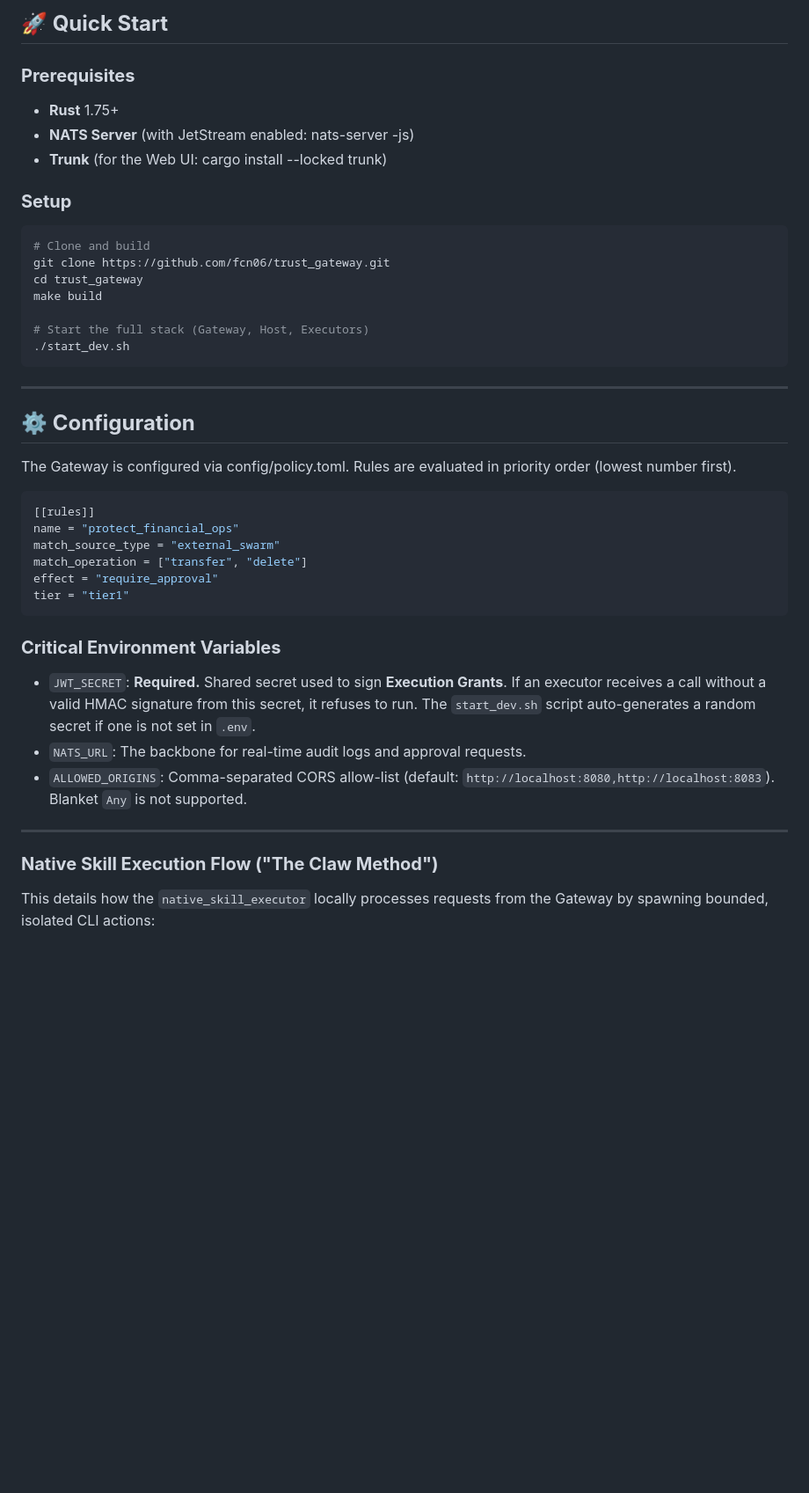
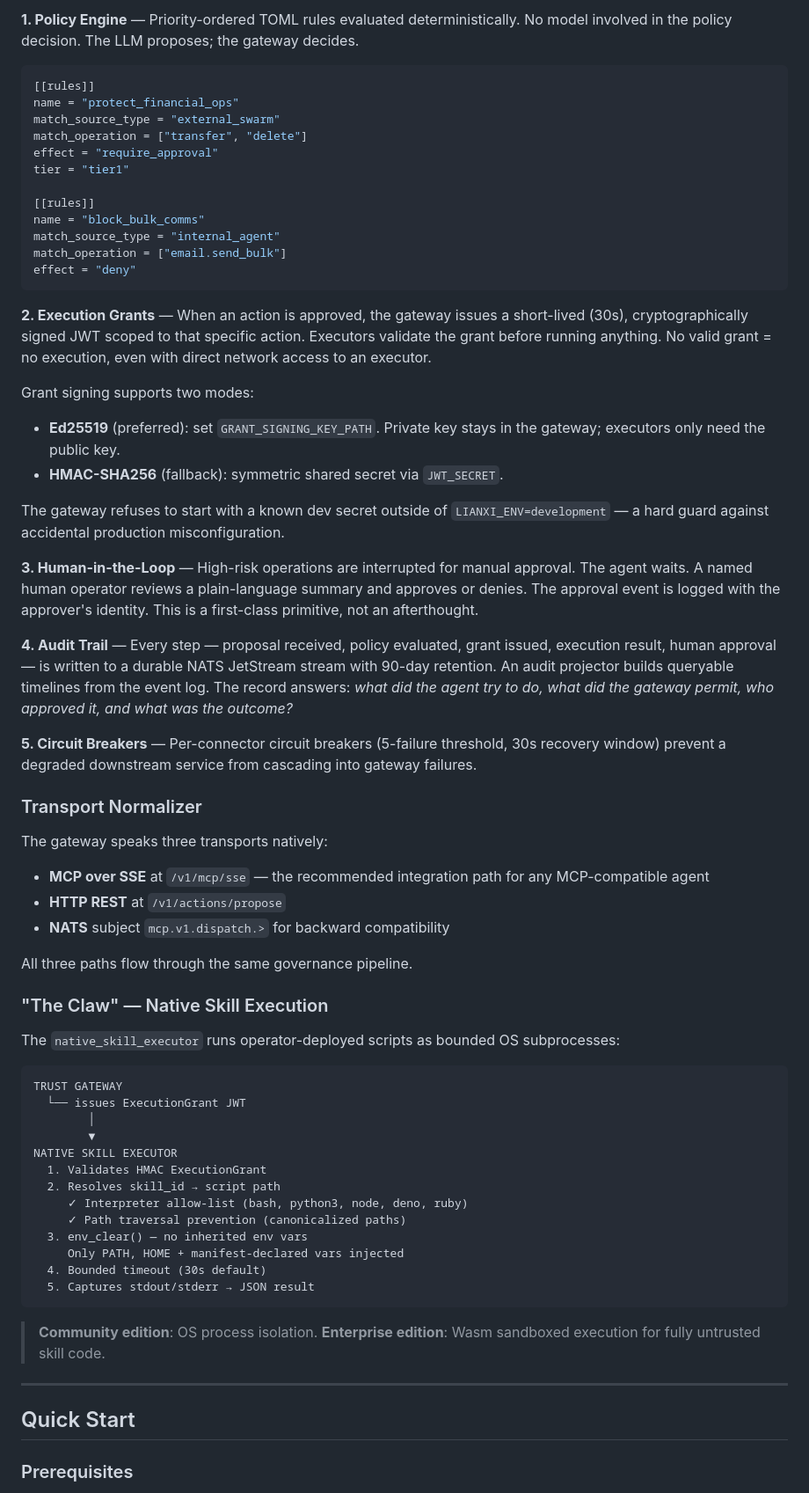
Before and after one commit to fcn06/trust_gateway, a Markdown page: README.md, the part around one of its changes. Shown at 88% size. Drawn GitHub-style; blank space fills up the shorter version.

````diff
--- a/README.md
+++ b/README.md
@@ -47,27 +75,5 @@ The native_skill_executor (Port 3070) spawns bounded, isolated sub-processes. It
 
-## **🚀 Quick Start**
-
-### **Prerequisites**
-
-* **Rust** 1.75+
-* **NATS Server** (with JetStream enabled: nats-server -js)
-* **Trunk** (for the Web UI: cargo install --locked trunk)
-
-### **Setup**
-```bash
-# Clone and build
-git clone https://github.com/fcn06/trust_gateway.git
-cd trust_gateway
-make build
-
-# Start the full stack (Gateway, Host, Executors)
-./start_dev.sh
-```
----
-
-## **⚙️ Configuration**
-
-The Gateway is configured via config/policy.toml. Rules are evaluated in priority order (lowest number first).
+**1. Policy Engine** — Priority-ordered TOML rules evaluated deterministically. No model involved in the policy decision. The LLM proposes; the gateway decides.
 
 ```toml
 [[rules]]
@@ -76,17 +82,64 @@ match_source_type = "external_swarm"
 match_operation = ["transfer", "delete"]
 effect = "require_approval"
 tier = "tier1"
+
+[[rules]]
+name = "block_bulk_comms"
+match_source_type = "internal_agent"
+match_operation = ["email.send_bulk"]
+effect = "deny"
 ```
 
-### **Critical Environment Variables**
+**2. Execution Grants** — When an action is approved, the gateway issues a short-lived (30s), cryptographically signed JWT scoped to that specific action. Executors validate the grant before running anything. No valid grant = no execution, even with direct network access to an executor.
 
-* `JWT_SECRET`: **Required.** Shared secret used to sign **Execution Grants**. If an executor receives a call without a valid HMAC signature from this secret, it refuses to run. The `start_dev.sh` script auto-generates a random secret if one is not set in `.env`.
-* `NATS_URL`: The backbone for real-time audit logs and approval requests.
-* `ALLOWED_ORIGINS`: Comma-separated CORS allow-list (default: `http://localhost:8080,http://localhost:8083`). Blanket `Any` is not supported.
+Grant signing supports two modes:
+- **Ed25519** (preferred): set `GRANT_SIGNING_KEY_PATH`. Private key stays in the gateway; executors only need the public key.
+- **HMAC-SHA256** (fallback): symmetric shared secret via `JWT_SECRET`.
+
+The gateway refuses to start with a known dev secret outside of `LIANXI_ENV=development` — a hard guard against accidental production misconfiguration.
+
+**3. Human-in-the-Loop** — High-risk operations are interrupted for manual approval. The agent waits. A named human operator reviews a plain-language summary and approves or denies. The approval event is logged with the approver's identity. This is a first-class primitive, not an afterthought.
+
+**4. Audit Trail** — Every step — proposal received, policy evaluated, grant issued, execution result, human approval — is written to a durable NATS JetStream stream with 90-day retention. An audit projector builds queryable timelines from the event log. The record answers: *what did the agent try to do, what did the gateway permit, who approved it, and what was the outcome?*
+
+**5. Circuit Breakers** — Per-connector circuit breakers (5-failure threshold, 30s recovery window) prevent a degraded downstream service from cascading into gateway failures.
+
+### Transport Normalizer
+
+The gateway speaks three transports natively:
+
+- **MCP over SSE** at `/v1/mcp/sse` — the recommended integration path for any MCP-compatible agent
+- **HTTP REST** at `/v1/actions/propose`
+- **NATS** subject `mcp.v1.dispatch.>` for backward compatibility
+
+All three paths flow through the same governance pipeline.
+
+### "The Claw" — Native Skill Execution
+
+The `native_skill_executor` runs operator-deployed scripts as bounded OS subprocesses:
+
+```
+TRUST GATEWAY
+  └── issues ExecutionGrant JWT
+        │
+        ▼
+NATIVE SKILL EXECUTOR
+  1. Validates HMAC ExecutionGrant
+  2. Resolves skill_id → script path
+     ✓ Interpreter allow-list (bash, python3, node, deno, ruby)
+     ✓ Path traversal prevention (canonicalized paths)
+  3. env_clear() — no inherited env vars
+     Only PATH, HOME + manifest-declared vars injected
+  4. Bounded timeout (30s default)
+  5. Captures stdout/stderr → JSON result
+```
+
+> **Community edition**: OS process isolation.
+> **Enterprise edition**: Wasm sandboxed execution for fully untrusted skill code.
 
 ---
 
-### **Native Skill Execution Flow ("The Claw Method")**
+## Quick Start
 
-This details how the `native_skill_executor` locally processes requests from the Gateway by spawning bounded, isolated CLI actions:
+### Prerequisites
 
````
Also changed, not shown: other parts of README.md (+187 -99 lines).
